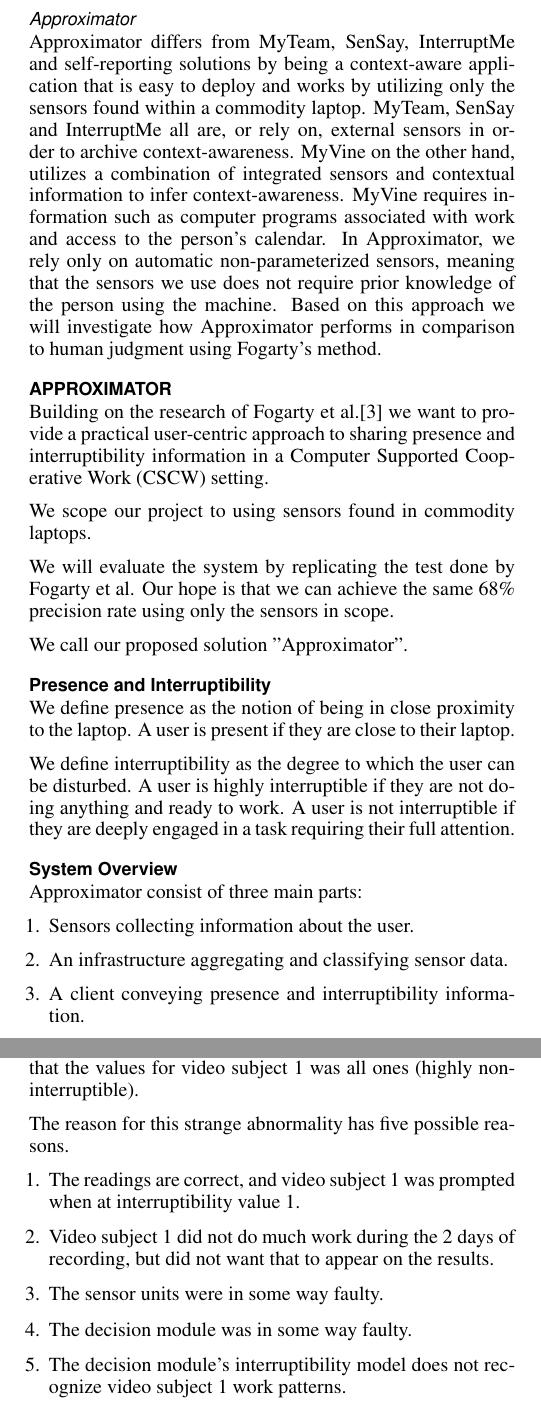
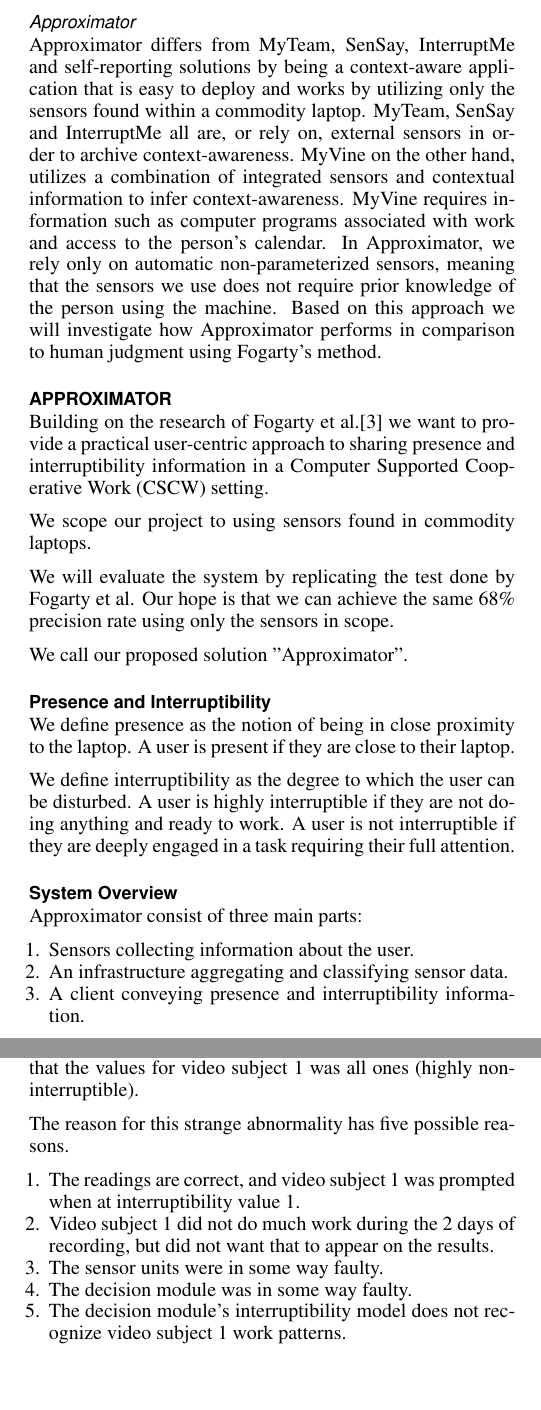
Before and after one commit to mellson/GSE, a LaTeX document (Report/gse_report.tex): two parts of the columns of pages 2 and 8 of 11 before the commit and two parts of the columns of pages 3 and 9 of 12 after it, joined at a grey line, cut so that both start at the same text, the shorter picture padded with empty space. Compiled offline with pdfLaTeX.

Commit message:
Down to 10 pages flat :)
Signed-off-by: Anders Bech Mellson <mellson@icloud.com>

```diff
--- a/Report/gse_report.tex
+++ b/Report/gse_report.tex
@@ -6,6 +6,7 @@
 \usepackage{times}    % comment if you want LaTeX's default font
 \usepackage{url}      % llt: nicely formatted URLs
 \usepackage{caption}
+\usepackage{enumitem}
 \usepackage{subcaption}
 \usepackage{float}
 \usepackage{pdfpages}
@@ -200,7 +203,7 @@
 
 \subsection{System Overview}
 Approximator consist of three main parts:
-\begin{enumerate}
+\begin{enumerate}[noitemsep]
   \item Sensors collecting information about the user.
   \item An infrastructure aggregating and classifying sensor data.
   \item A client conveying presence and interruptibility information.
@@ -645,7 +648,7 @@
 However, the investigation also showed that the values for video subject 1 was all ones (highly non-interruptible).
 
 The reason for this strange abnormality has five possible reasons.
-\begin{enumerate}
+\begin{enumerate}[noitemsep]
   \item The readings are correct, and video subject 1 was prompted when at interruptibility value 1.
   \item Video subject 1 did not do much work during the 2 days of recording, but did not want that to appear on the results.
   \item The sensor units were in some way faulty.
```
Also changed, not shown: Report/gse_report.tex (4 more changed lines).
